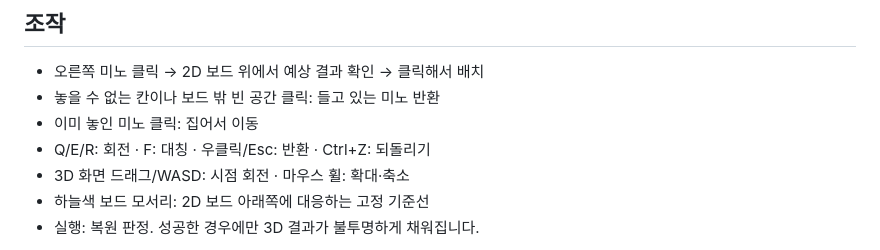
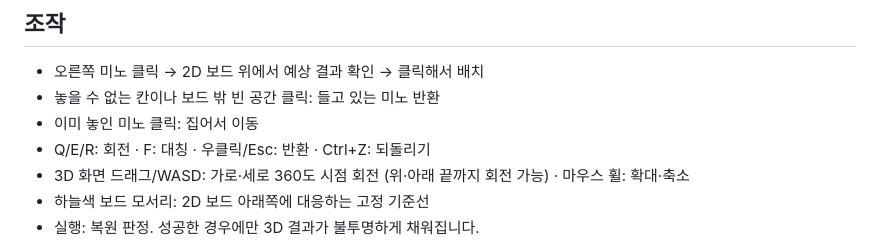
Before and after one commit to marimiri/ppoppi, a Markdown page: README.md, the part around the change. Drawn GitHub-style.

```diff
--- a/README.md
+++ b/README.md
@@ -38,7 +38,7 @@ O/L/I를 겹쳐 만든 높이가 모든 효과의 기준입니다. S/T는 자체
 - 놓을 수 없는 칸이나 보드 밖 빈 공간 클릭: 들고 있는 미노 반환
 - 이미 놓인 미노 클릭: 집어서 이동
 - Q/E/R: 회전 · F: 대칭 · 우클릭/Esc: 반환 · Ctrl+Z: 되돌리기
-- 3D 화면 드래그/WASD: 시점 회전 · 마우스 휠: 확대·축소
+- 3D 화면 드래그/WASD: 가로·세로 360도 시점 회전 (위·아래 끝까지 회전 가능) · 마우스 휠: 확대·축소
 - 하늘색 보드 모서리: 2D 보드 아래쪽에 대응하는 고정 기준선
 - 실행: 복원 판정. 성공한 경우에만 3D 결과가 불투명하게 채워집니다.
 
```
Also changed, not shown: docs/Development.md (+1 -1 lines), docs/Orbit.png (added), 3 other files.
